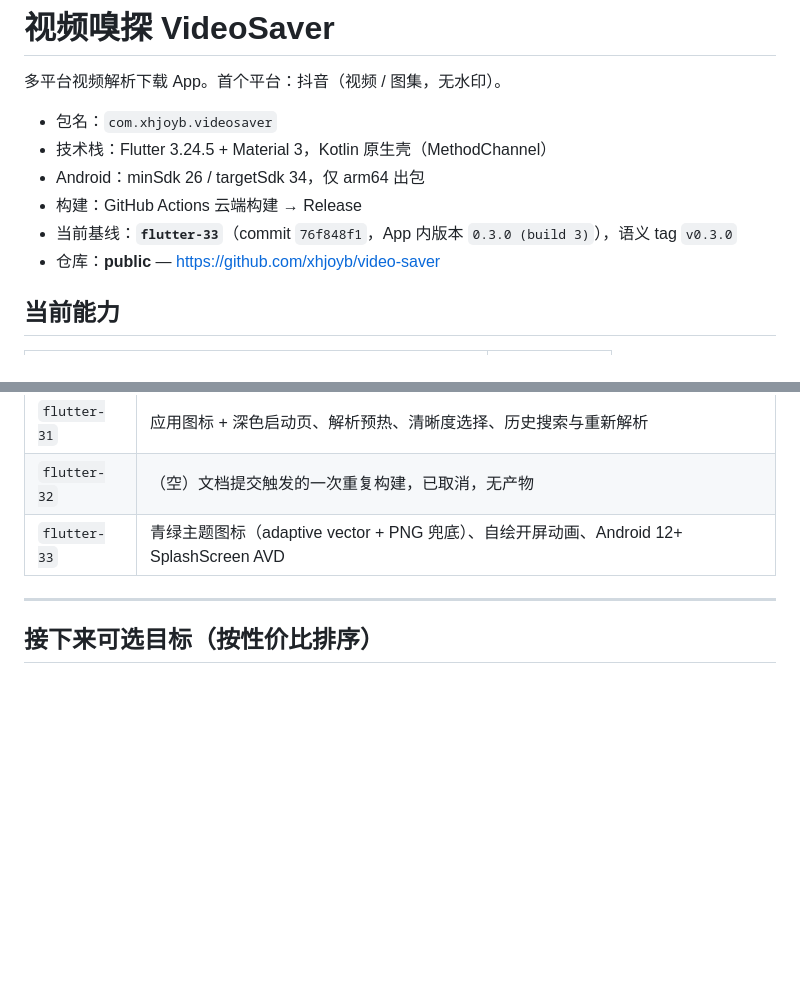
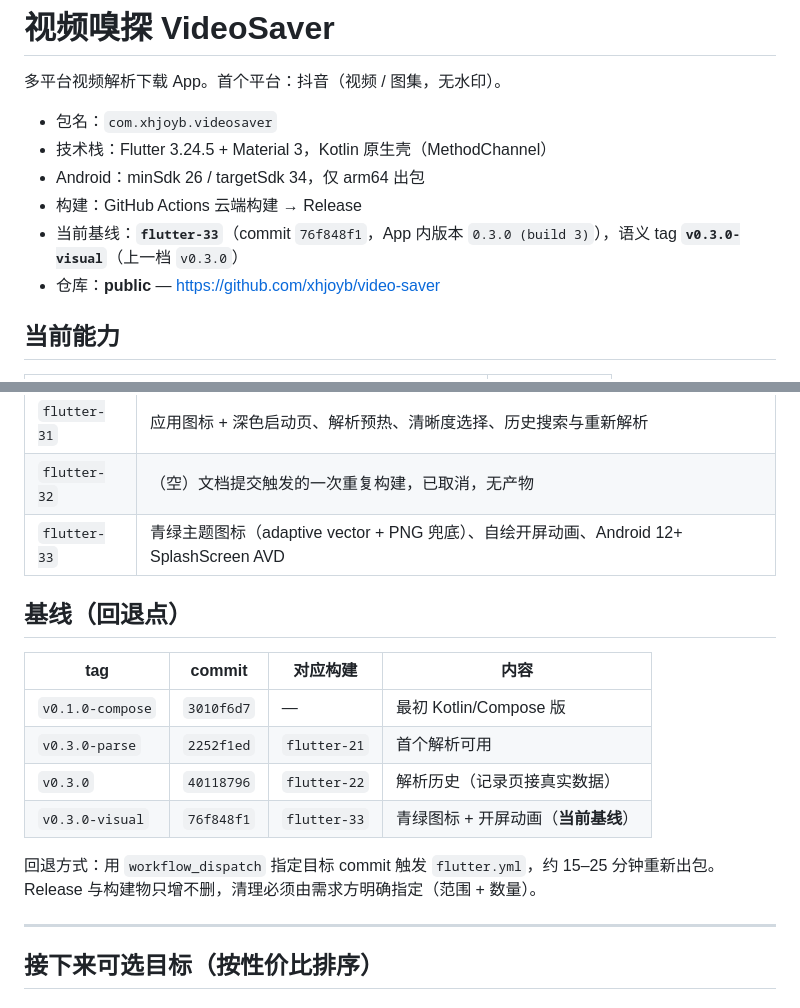
Before and after one commit to xhjoyb/video-saver, a Markdown page: README.md, 2 parts joined by grey strips. Drawn GitHub-style; blank space fills up the shorter version.

Commit message:
docs: 基线定为 v0.3.0-visual（flutter-33）

```diff
--- a/README.md
+++ b/README.md
@@ -6,7 +6,7 @@
 - 技术栈：Flutter 3.24.5 + Material 3，Kotlin 原生壳（MethodChannel）
 - Android：minSdk 26 / targetSdk 34，仅 arm64 出包
 - 构建：GitHub Actions 云端构建 → Release
-- 当前基线：**`flutter-33`**（commit `76f848f1`，App 内版本 `0.3.0 (build 3)`），语义 tag `v0.3.0`
+- 当前基线：**`flutter-33`**（commit `76f848f1`，App 内版本 `0.3.0 (build 3)`），语义 tag **`v0.3.0-visual`**（上一档 `v0.3.0`）
 - 仓库：**public** — https://github.com/xhjoyb/video-saver
 
 ## 当前能力
@@ -156,6 +156,18 @@ App 内开发者页面：**设置 → 开发者 → 解析探针**，把 WebView
 | `flutter-32` | （空）文档提交触发的一次重复构建，已取消，无产物 |
 | `flutter-33` | 青绿主题图标（adaptive vector + PNG 兜底）、自绘开屏动画、Android 12+ SplashScreen AVD |
 
+## 基线（回退点）
+
+| tag | commit | 对应构建 | 内容 |
+|---|---|---|---|
+| `v0.1.0-compose` | `3010f6d7` | — | 最初 Kotlin/Compose 版 |
+| `v0.3.0-parse` | `2252f1ed` | `flutter-21` | 首个解析可用 |
+| `v0.3.0` | `40118796` | `flutter-22` | 解析历史（记录页接真实数据） |
+| `v0.3.0-visual` | `76f848f1` | `flutter-33` | 青绿图标 + 开屏动画（**当前基线**） |
+
+回退方式：用 `workflow_dispatch` 指定目标 commit 触发 `flutter.yml`，约 15–25 分钟重新出包。
+Release 与构建物只增不删，清理必须由需求方明确指定（范围 + 数量）。
+
 ---
 
 ## 接下来可选目标（按性价比排序）
```
